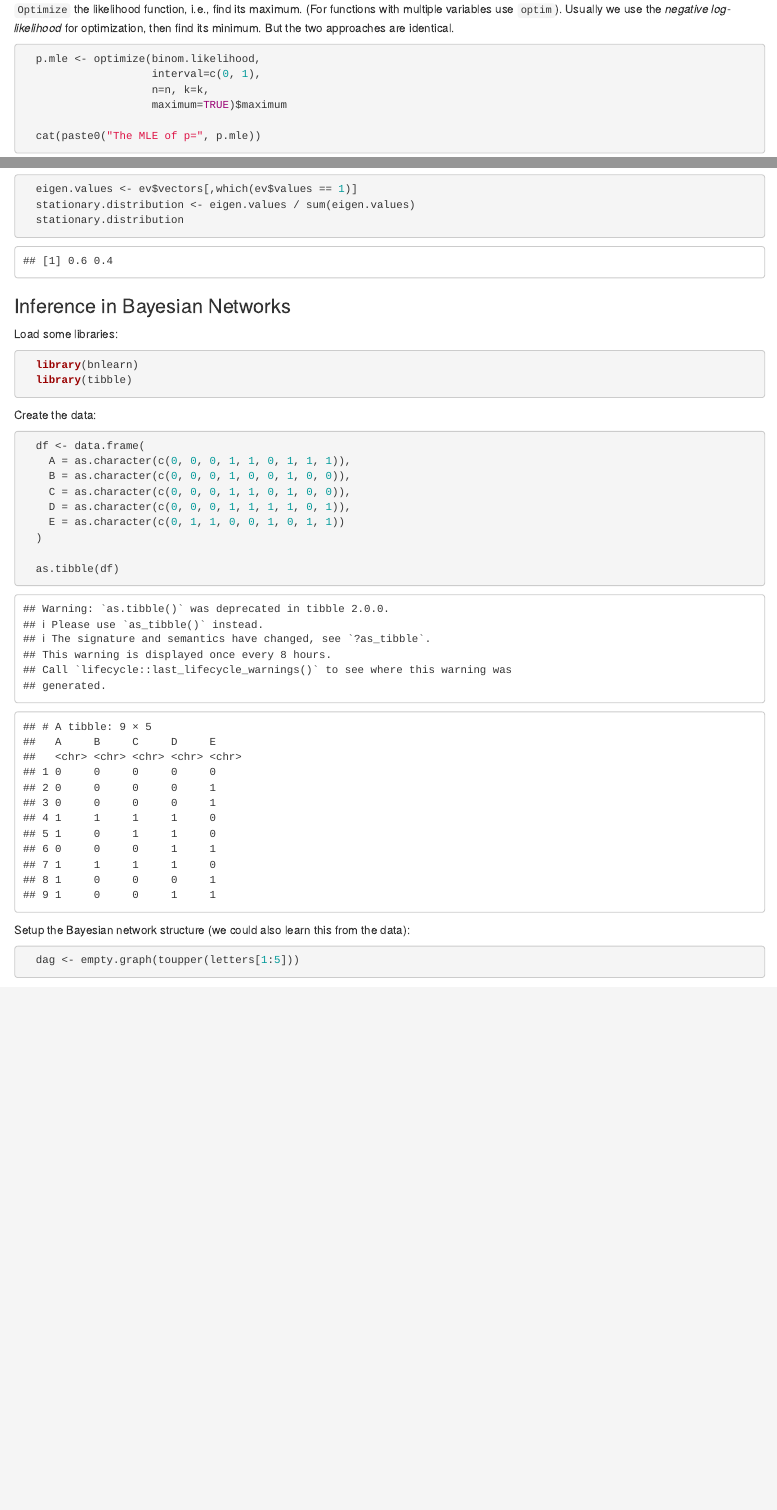
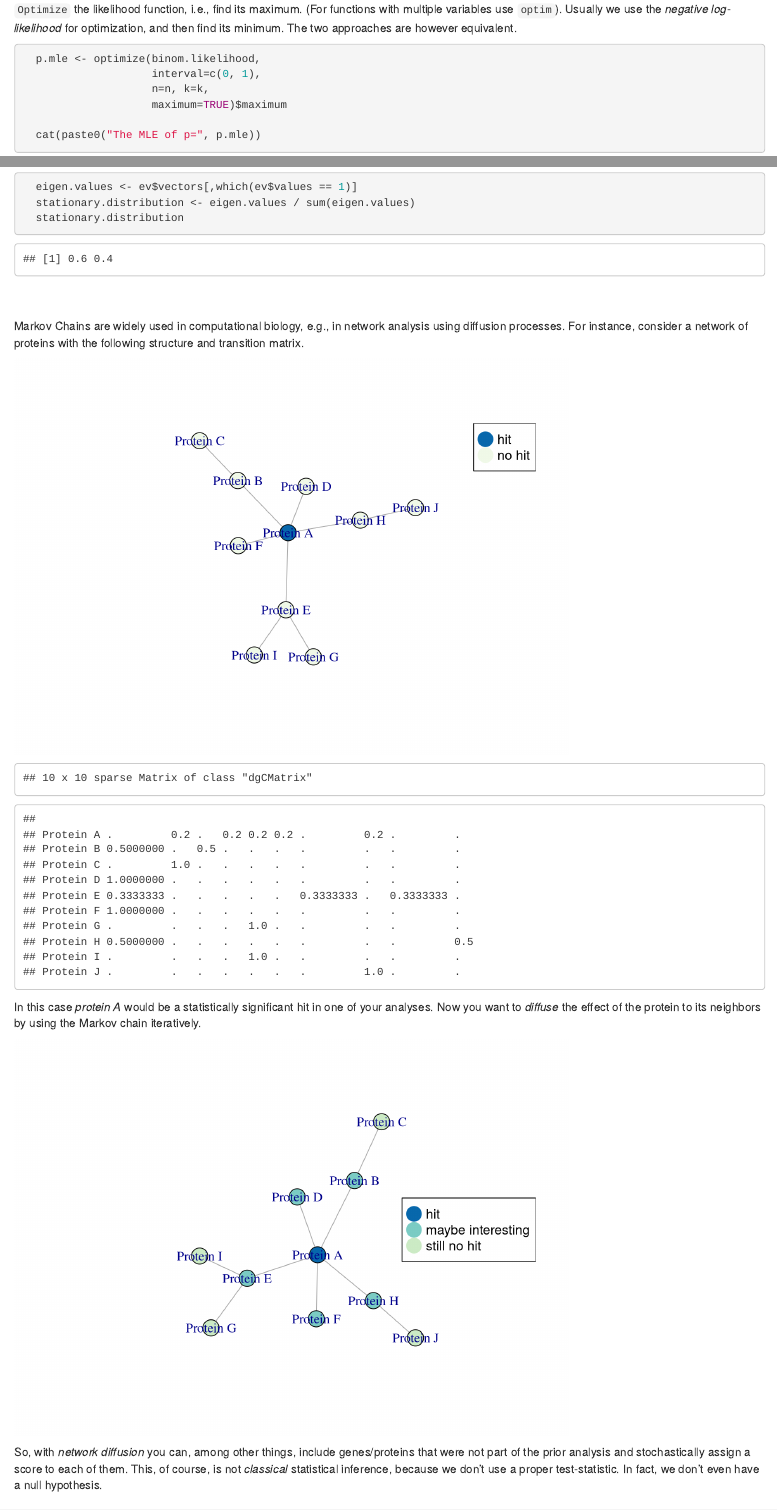
Before and after one commit to dirmeier/probabilistic-models-introduction, an R Markdown document (introduction_mathematical_modeling-probabilistic_models.Rmd): the page in a window 1100 px wide, from 1390 px down before the commit and from 1380 px down after it, so that both start at the same text, and a second part further down, joined at a grey line. Rendered offline with R 4.5, knitr and Pandoc, with nearby package versions; some code elsewhere in the file could not run offline.

Commit message:
Added MC example

````diff
--- a/introduction_mathematical_modeling-probabilistic_models.Rmd
+++ b/introduction_mathematical_modeling-probabilistic_models.Rmd
@@ -50,12 +50,13 @@ Set some data:
               heads, heads, tails, heads, tails,
               tails, heads, tails, tails, heads)
 
-
   n <- length(tosses)
   k <- sum(tosses == heads)
 ```
 
-`Optimize` the likelihood function, i.e., find its maximum. (For functions with multiple variables use `optim`). Usually we use the *negative log-likelihood* for optimization, then find its minimum. But the two approaches are identical.
+`Optimize` the likelihood function, i.e., find its maximum. (For functions with multiple variables use `optim`).
+Usually we use the *negative log-likelihood* for optimization, and then find its minimum.
+The two approaches are however equivalent.
 
 ```{r}
   p.mle <- optimize(binom.likelihood,
@@ -118,12 +120,46 @@ Find the Eigenvectors. The stationary distribution is *unique* for ergodic Marko
-```{r}
   eigen.values <- ev$vectors[,which(ev$values == 1)]
   stationary.distribution <- eigen.values / sum(eigen.values)
   stationary.distribution
 ```
 
+<br><br>
+Markov Chains are widely used in computational biology, e.g., in network analysis using diffusion processes. For instance, consider a network of proteins with the following
+structure and transition matrix.
+
+```{r, echo=FALSE, include=TRUE, warning=FALSE, message=FALSE}
+  library(igraph)
+  set.seed(4)
+  gra <- igraph::barabasi.game(10, directed=FALSE)
+  V(gra)$name <- paste0("Protein ", toupper(letters[1:10]))
+  V(gra)$color <- "#f0f9e8"
+  V(gra)[V(gra)$name == "Protein A"]$color <- "#0868ac"
+  plot(gra)
+  legend("topright", col=c("#0868ac", "#f0f9e8"),
+         c("hit", "no hit"), pch=19, pt.cex=2.5)
+  adj <- igraph::as_adj(gra)
+  sweep(adj, 1, Matrix::rowSums(adj), "/")
+```
+
+In this case *protein A* would be a statistically significant hit in one of your analyses.
+Now you want to *diffuse* the effect of the protein to its neighbors by using the Markov chain iteratively.
+
+```{r, echo=FALSE, include=TRUE, warning=FALSE, message=FALSE}
+  library(igraph)
+  V(gra)[V(gra)$name %in% paste("Protein", c("F", "H", "D", "B", "E"))]$color <- "#7bccc4"
+  V(gra)[V(gra)$name %in% paste("Protein", c("J", "C", "G", "I"))]$color <- "#ccebc5"
+  plot(gra)
+  legend("right",
+         col=c("#0868ac", "#7bccc4", "#ccebc5"),
+         c("hit", "maybe interesting", "still no hit"), pch=19, pt.cex=2.5)
+```
+
+So, with *network diffusion* you can, among other things, include genes/proteins that were not part of the prior analysis and stochastically assign a score to each of them.
+This, of course, is not *classical* statistical inference, because we don't use a proper test-statistic. In fact, we don't even have a null hypothesis.
+
 ### Inference in Bayesian Networks
 
 Load some libraries:
+
 ```{r, echo=TRUE, include=TRUE, warning=FALSE, message=FALSE}
   library(bnlearn)
   library(tibble)
````
Also changed, not shown: introduction_mathematical_modeling-probabilistic_models.html, introduction_mathematical_modeling-probabilistic_models.Rmd (24 more changed lines).
